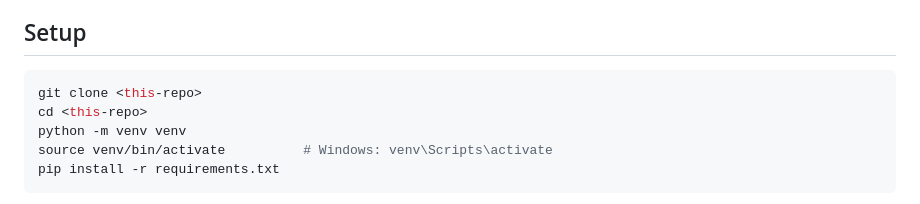
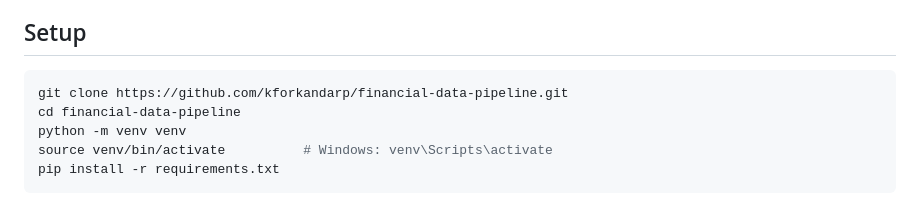
Before and after one commit to kforkandarp/financial-data-pipeline, a Markdown page: README.md, the part around the change. GitHub-like rendering.

Commit message:
Docs: README.md update

````diff
--- a/README.md
+++ b/README.md
@@ -7,8 +7,8 @@ static dashboard.
 ## Setup
 
 ```bash
-git clone <this-repo>
-cd <this-repo>
+git clone https://github.com/kforkandarp/financial-data-pipeline.git
+cd financial-data-pipeline
 python -m venv venv
 source venv/bin/activate          # Windows: venv\Scripts\activate
 pip install -r requirements.txt
````
